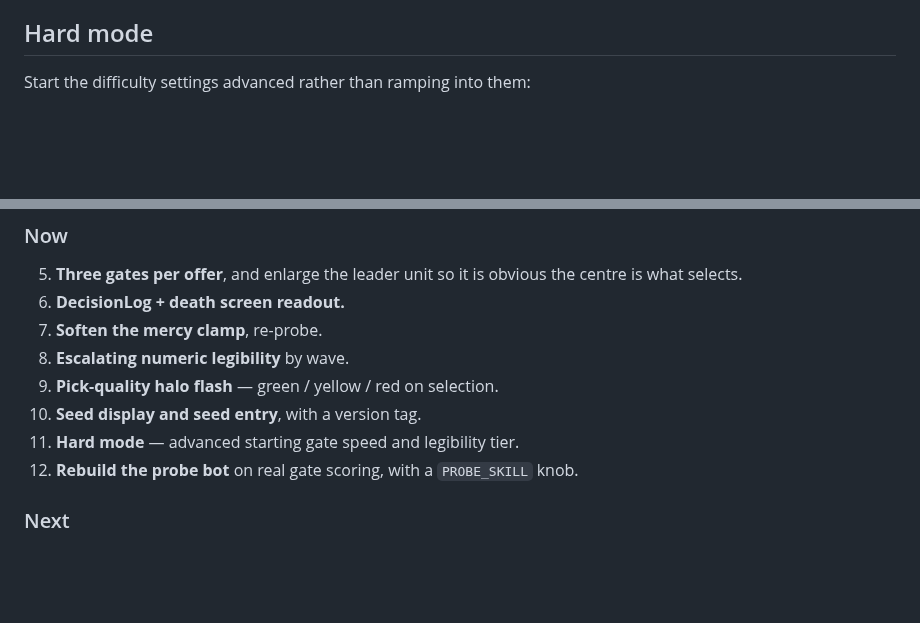
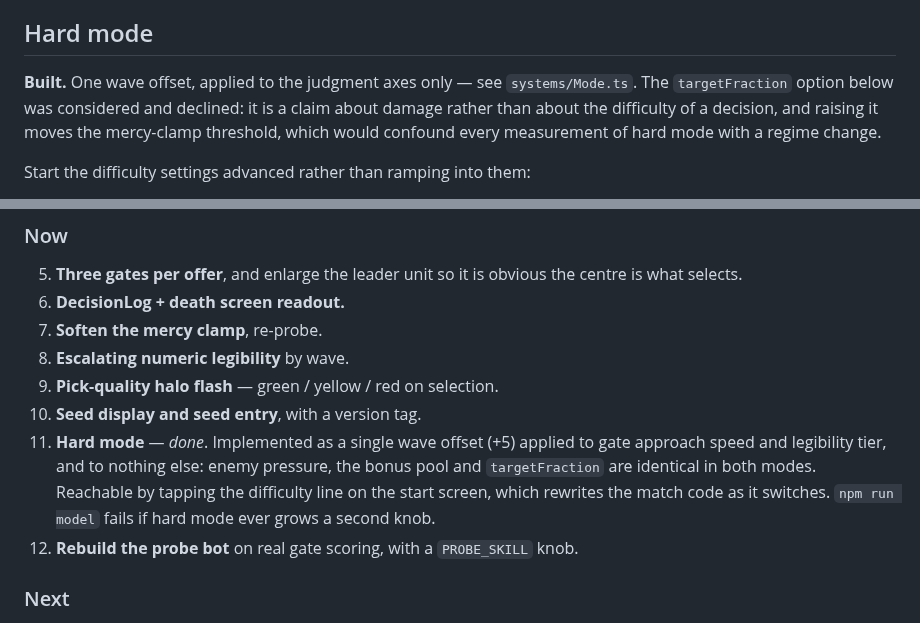
Before and after one commit to brhkim/sidequests, a Markdown page: shooter_ad/notes.md, 2 parts joined by grey strips. Drawn GitHub-style; blank space fills up the shorter version.

```diff
--- a/shooter_ad/notes.md
+++ b/shooter_ad/notes.md
@@ -426,6 +426,12 @@ this in" affordance rather than surfacing an error.
 
 ## Hard mode
 
+**Built.** One wave offset, applied to the judgment axes only — see
+`systems/Mode.ts`. The `targetFraction` option below was considered and
+declined: it is a claim about damage rather than about the difficulty of a
+decision, and raising it moves the mercy-clamp threshold, which would confound
+every measurement of hard mode with a regime change.
+
 Start the difficulty settings advanced rather than ramping into them:
 
 - gate approach speed begins at a later-wave value, so decision time is short
@@ -556,7 +562,12 @@ Carried over from the earlier backlog, reprioritised against the thesis.
 10. **Escalating numeric legibility** by wave.
 11. **Pick-quality halo flash** — green / yellow / red on selection.
 12. **Seed display and seed entry**, with a version tag.
-13. **Hard mode** — advanced starting gate speed and legibility tier.
+13. **Hard mode** — *done*. Implemented as a single wave offset (+5) applied to
+    gate approach speed and legibility tier, and to nothing else: enemy
+    pressure, the bonus pool and `targetFraction` are identical in both modes.
+    Reachable by tapping the difficulty line on the start screen, which rewrites
+    the match code as it switches. `npm run model` fails if hard mode ever grows
+    a second knob.
 14. **Rebuild the probe bot** on real gate scoring, with a `PROBE_SKILL` knob.
 
 ### Next
```
Also changed, not shown: shooter_ad/CLAUDE.md (+33 -0 lines).
